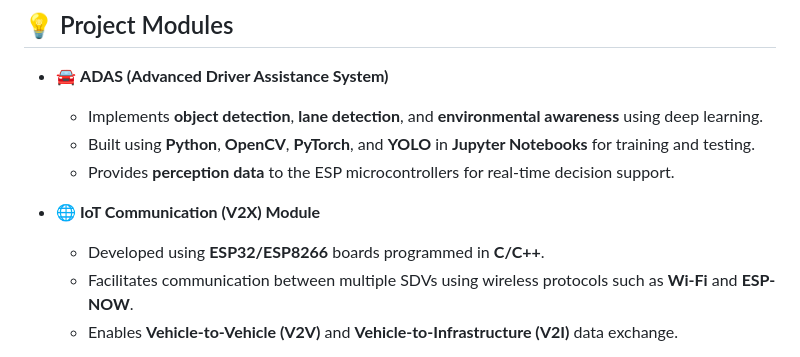
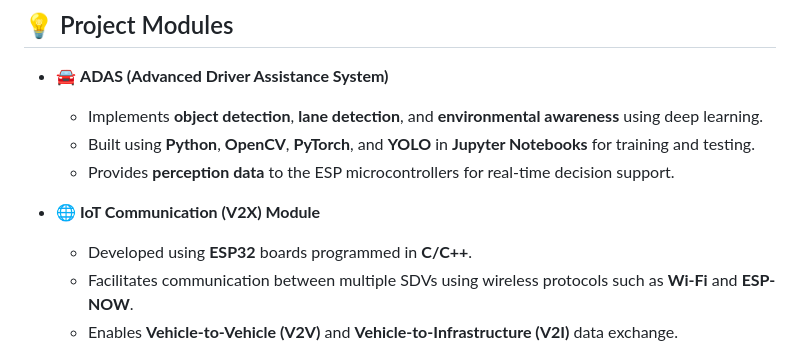
Before and after one commit to mmtrabya/Transportation_System_SDV, a Markdown page: README.md, the part around the change. GitHub-like rendering.

Commit message:
Update README to specify ESP32 boards only

```diff
--- a/README.md
+++ b/README.md
@@ -81,7 +81,7 @@ By adopting a **Software-Defined Vehicle (SDV)** paradigm, the system enables **
   - Provides **perception data** to the ESP microcontrollers for real-time decision support.
 
 - 🌐 **IoT Communication (V2X) Module**
-  - Developed using **ESP32/ESP8266** boards programmed in **C/C++**.
+  - Developed using **ESP32** boards programmed in **C/C++**.
   - Facilitates communication between multiple SDVs using wireless protocols such as **Wi-Fi** and **ESP-NOW**.
   - Enables **Vehicle-to-Vehicle (V2V)** and **Vehicle-to-Infrastructure (V2I)** data exchange.
 
```
